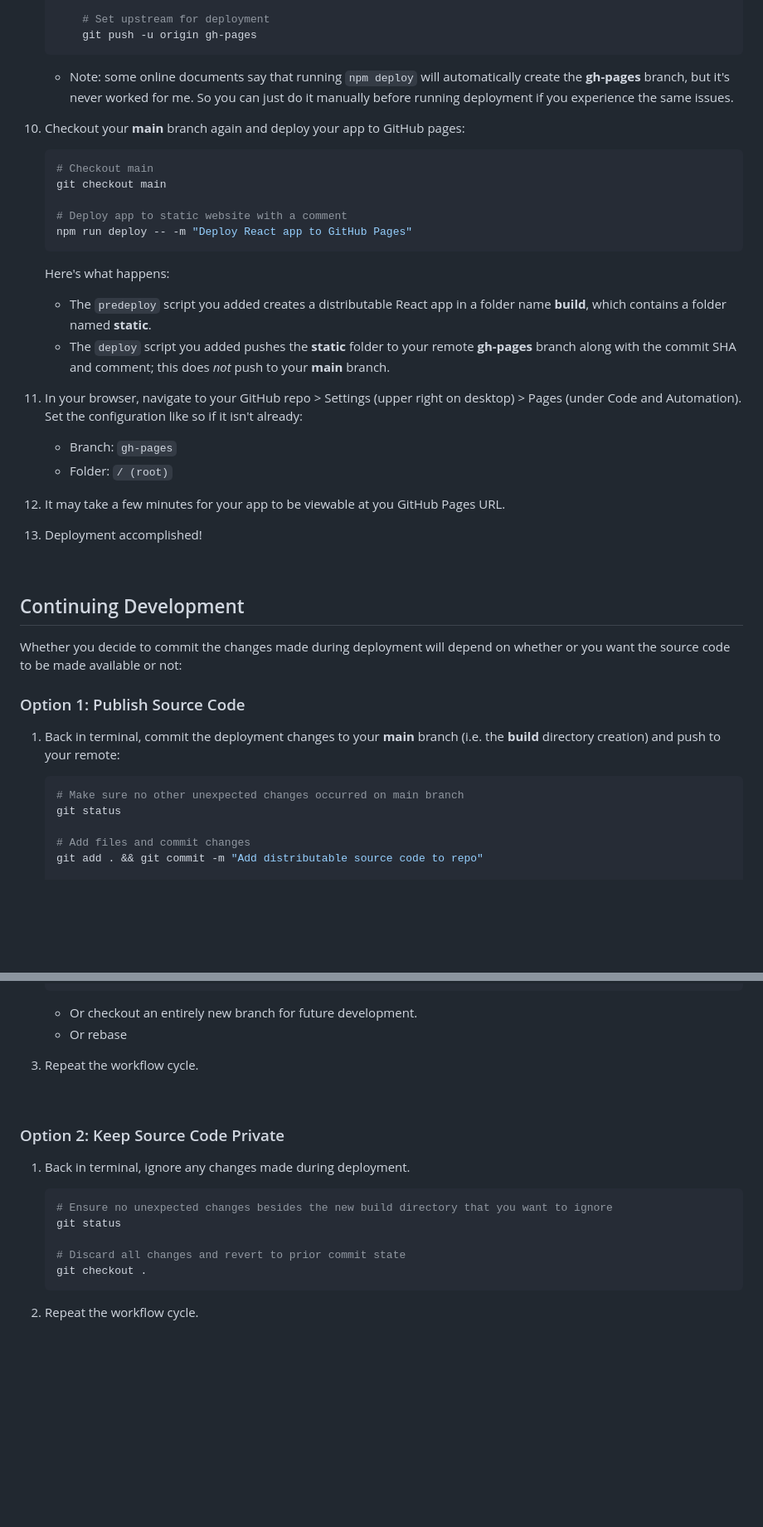
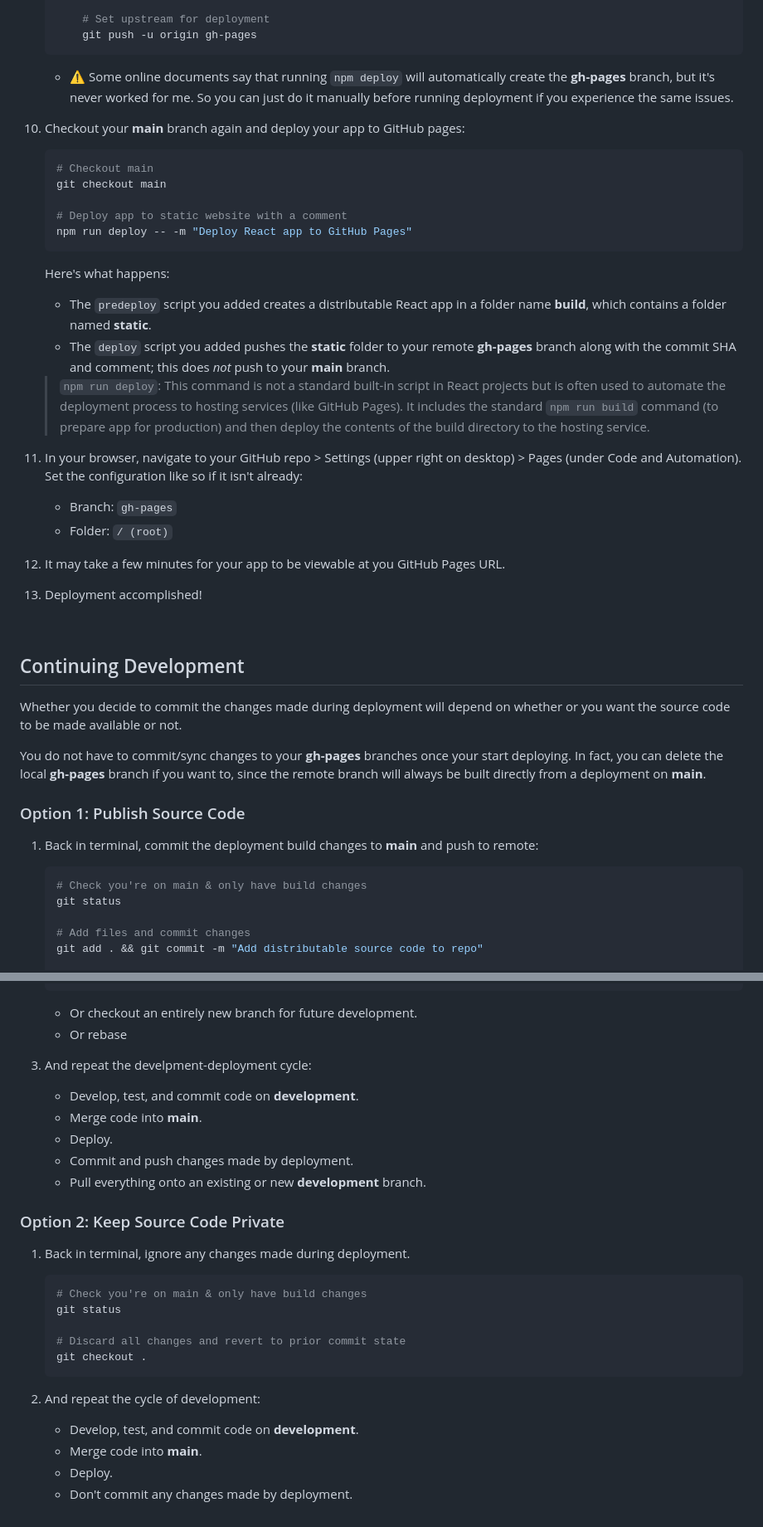
Before and after one commit to nvsmith/webdev-resources, a Markdown page: JavaScript/React/react-for-github-pages.md, 2 parts joined by grey strips. Shown: that part at 83% size. Rendered like a GitHub page; blank space fills up the shorter version.

Commit message:
Clarify and correct deployment cycle notes. Change json codeblocks to JS to improve published rendering.

````diff
--- a/JavaScript/React/react-for-github-pages.md
+++ b/JavaScript/React/react-for-github-pages.md
@@ -99,7 +99,7 @@ Decide which you'd rather do for further development:
         git push -u origin gh-pages
     ```
 
-    - Note: some online documents say that running `npm deploy` will automatically create the **gh-pages** branch, but it's never worked for me. So you can just do it manually before running deployment if you experience the same issues.
+    - ⚠️ Some online documents say that running `npm deploy` will automatically create the **gh-pages** branch, but it's never worked for me. So you can just do it manually before running deployment if you experience the same issues.
 
 10. Checkout your **main** branch again and deploy your app to GitHub pages:
 
@@ -116,6 +116,8 @@ Decide which you'd rather do for further development:
     - The `predeploy` script you added creates a distributable React app in a folder name **build**, which contains a folder named **static**.
     - The `deploy` script you added pushes the **static** folder to your remote **gh-pages** branch along with the commit SHA and comment; this does _not_ push to your **main** branch.
 
+    > `npm run deploy`: This command is not a standard built-in script in React projects but is often used to automate the deployment process to hosting services (like GitHub Pages). It includes the standard `npm run build` command (to prepare app for production) and then deploy the contents of the build directory to the hosting service.
+
 11. In your browser, navigate to your GitHub repo > Settings (upper right on desktop) > Pages (under Code and Automation). Set the configuration like so if it isn't already:
     - Branch: `gh-pages`
     - Folder: `/ (root)`
@@ -126,14 +128,16 @@ Decide which you'd rather do for further development:
 
 ## Continuing Development
 
-Whether you decide to commit the changes made during deployment will depend on whether or you want the source code to be made available or not:
+Whether you decide to commit the changes made during deployment will depend on whether or you want the source code to be made available or not.
+
+You do not have to commit/sync changes to your **gh-pages** branches once your start deploying. In fact, you can delete the local **gh-pages** branch if you want to, since the remote branch will always be built directly from a deployment on **main**.
 
 ### Option 1: Publish Source Code
 
-1. Back in terminal, commit the deployment changes to your **main** branch (i.e. the **build** directory creation) and push to your remote:
+1. Back in terminal, commit the deployment build changes to **main** and push to remote:
 
     ```bash
-    # Make sure no other unexpected changes occurred on main branch
+    # Check you're on main & only have build changes
     git status
 
     # Add files and commit changes
@@ -159,20 +163,27 @@ Whether you decide to commit the changes made during deployment will depend on w
     - Or checkout an entirely new branch for future development.
     - Or rebase
 
-3. Repeat the workflow cycle.
-
-<br>
+3. And repeat the develpment-deployment cycle:
+    - Develop, test, and commit code on **development**.
+    - Merge code into **main**.
+    - Deploy.
+    - Commit and push changes made by deployment.
+    - Pull everything onto an existing or new **development** branch.
 
 ### Option 2: Keep Source Code Private
 
 1. Back in terminal, ignore any changes made during deployment.
 
     ```bash
-    # Ensure no unexpected changes besides the new build directory that you want to ignore
+    # Check you're on main & only have build changes
     git status
 
     # Discard all changes and revert to prior commit state
     git checkout .
     ```
 
-2. Repeat the workflow cycle.
+2. And repeat the cycle of development:
+    - Develop, test, and commit code on **development**.
+    - Merge code into **main**.
+    - Deploy.
+    - Don't commit any changes made by deployment.
````
Also changed, not shown: other parts of JavaScript/React/react-for-github-pages.md (+3 -3 lines).
